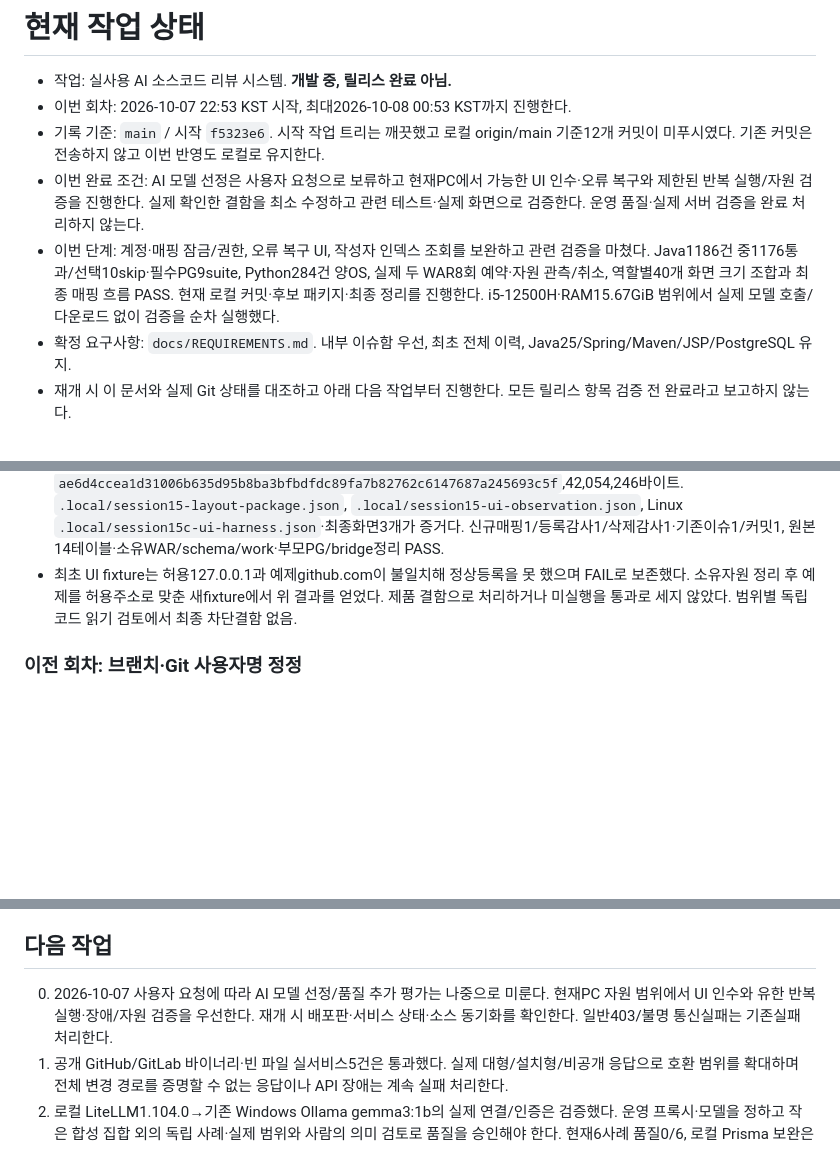
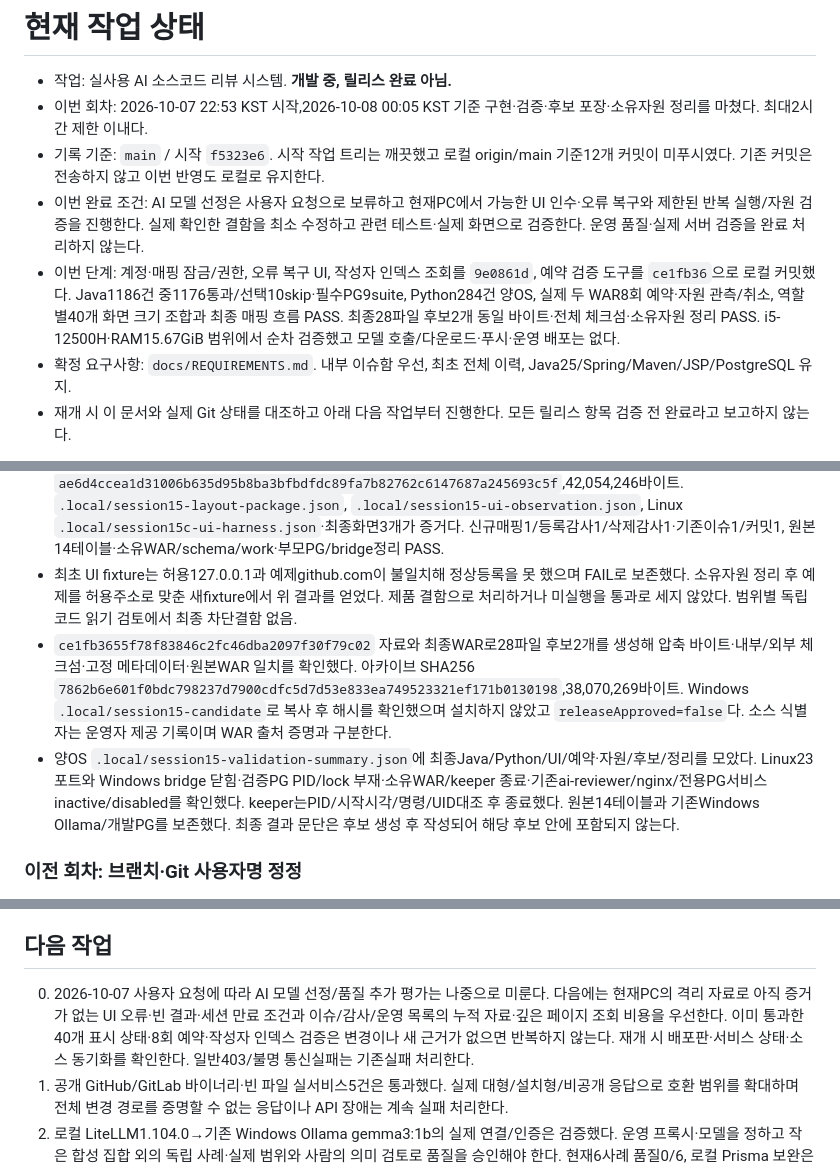
Before and after one commit to jang-sw/AI-code-reviewer_dev-by-codex, a Markdown page: WORK.md, 3 parts joined by grey strips. Rendered like a GitHub page; blank space fills up the shorter version.

Commit message:
docs: record bounded PC validation and candidate evidence

```diff
--- a/WORK.md
+++ b/WORK.md
@@ -1,10 +1,10 @@
 # 현재 작업 상태
 
 - 작업: 실사용 AI 소스코드 리뷰 시스템. **개발 중, 릴리스 완료 아님.**
-- 이번 회차: 2026-10-07 22:53 KST 시작, 최대2026-10-08 00:53 KST까지 진행한다.
+- 이번 회차: 2026-10-07 22:53 KST 시작,2026-10-08 00:05 KST 기준 구현·검증·후보 포장·소유자원 정리를 마쳤다. 최대2시간 제한 이내다.
 - 기록 기준: `main` / 시작 `f5323e6`. 시작 작업 트리는 깨끗했고 로컬 origin/main 기준12개 커밋이 미푸시였다. 기존 커밋은 전송하지 않고 이번 반영도 로컬로 유지한다.
 - 이번 완료 조건: AI 모델 선정은 사용자 요청으로 보류하고 현재PC에서 가능한 UI 인수·오류 복구와 제한된 반복 실행/자원 검증을 진행한다. 실제 확인한 결함을 최소 수정하고 관련 테스트·실제 화면으로 검증한다. 운영 품질·실제 서버 검증을 완료 처리하지 않는다.
-- 이번 단계: 계정·매핑 잠금/권한, 오류 복구 UI, 작성자 인덱스 조회를 보완하고 관련 검증을 마쳤다. Java1186건 중1176통과/선택10skip·필수PG9suite, Python284건 양OS, 실제 두 WAR8회 예약·자원 관측/취소, 역할별40개 화면 크기 조합과 최종 매핑 흐름 PASS. 현재 로컬 커밋·후보 패키지·최종 정리를 진행한다. i5-12500H·RAM15.67GiB 범위에서 실제 모델 호출/다운로드 없이 검증을 순차 실행했다.
+- 이번 단계: 계정·매핑 잠금/권한, 오류 복구 UI, 작성자 인덱스 조회를 `9e0861d`, 예약 검증 도구를 `ce1fb36`으로 로컬 커밋했다. Java1186건 중1176통과/선택10skip·필수PG9suite, Python284건 양OS, 실제 두 WAR8회 예약·자원 관측/취소, 역할별40개 화면 크기 조합과 최종 매핑 흐름 PASS. 최종28파일 후보2개 동일 바이트·전체 체크섬·소유자원 정리 PASS. i5-12500H·RAM15.67GiB 범위에서 순차 검증했고 모델 호출/다운로드·푸시·운영 배포는 없다.
 - 확정 요구사항: `docs/REQUIREMENTS.md`. 내부 이슈함 우선, 최초 전체 이력, Java25/Spring/Maven/JSP/PostgreSQL 유지.
 - 재개 시 이 문서와 실제 Git 상태를 대조하고 아래 다음 작업부터 진행한다. 모든 릴리스 항목 검증 전 완료라고 보고하지 않는다.
 
@@ -63,6 +63,8 @@
 - 실제WAR390/1280px: 관리자11메뉴·사용자7경로·공개2화면 각2크기 총40상태의 로딩 완료 후 제목/역할메뉴/본문 가로넘침을 확인했다. 매핑50명/50행 상한, 오류→원 입력/현재 선택/페이지/검색 복구→오류 링크 초점→중복→정상등록→삭제복귀, 모바일 표40px 키보드 이동·일반 사용자 직접 관리자403을 검증했다. 전체 조건별 사용자 인수 승인을 대신하지 않는다.
 - 화면 검토에서 기존 도움말이 입력 옆의 별도 열로 배치되는 문제를 발견해 JSP만 정리했다. 최종WAR를 재포장하고 ZIP 내부에서 `WEB-INF/jsp/admin/git-authors.jsp` 하나만 바뀌었음을 확인했으며 Java/의존성 등 나머지 파일은 동일했다. 최종 매핑 흐름을 새 격리schema에서 재검증했다. WAR SHA256 `ae6d4ccea1d31006b635d95b8ba3bfbdfdc89fa7b82762c6147687a245693c5f`,42,054,246바이트. `.local/session15-layout-package.json`, `.local/session15-ui-observation.json`, Linux `.local/session15c-ui-harness.json`·최종화면3개가 증거다. 신규매핑1/등록감사1/삭제감사1·기존이슈1/커밋1, 원본14테이블·소유WAR/schema/work·부모PG/bridge정리 PASS.
 - 최초 UI fixture는 허용127.0.0.1과 예제github.com이 불일치해 정상등록을 못 했으며 FAIL로 보존했다. 소유자원 정리 후 예제를 허용주소로 맞춘 새fixture에서 위 결과를 얻었다. 제품 결함으로 처리하거나 미실행을 통과로 세지 않았다. 범위별 독립 코드 읽기 검토에서 최종 차단결함 없음.
+- `ce1fb3655f78f83846c2fc46dba2097f30f79c02` 자료와 최종WAR로28파일 후보2개를 생성해 압축 바이트·내부/외부 체크섬·고정 메타데이터·원본WAR 일치를 확인했다. 아카이브 SHA256 `7862b6e601f0bdc798237d7900cdfc5d7d53e833ea749523321ef171b0130198`,38,070,269바이트. Windows `.local/session15-candidate`로 복사 후 해시를 확인했으며 설치하지 않았고 `releaseApproved=false`다. 소스 식별자는 운영자 제공 기록이며 WAR 출처 증명과 구분한다.
+- 양OS `.local/session15-validation-summary.json`에 최종Java/Python/UI/예약·자원/후보/정리를 모았다. Linux23포트와 Windows bridge 닫힘·검증PG PID/lock 부재·소유WAR/keeper 종료·기존ai-reviewer/nginx/전용PG서비스 inactive/disabled를 확인했다. keeper는PID/시작시각/명령/UID대조 후 종료했다. 원본14테이블과 기존Windows Ollama/개발PG를 보존했다. 최종 결과 문단은 후보 생성 후 작성되어 해당 후보 안에 포함되지 않는다.
 
 ### 이전 회차: 브랜치·Git 사용자명 정정
 
@@ -212,7 +214,7 @@
 
 ## 다음 작업
 
-0. 2026-10-07 사용자 요청에 따라 AI 모델 선정/품질 추가 평가는 나중으로 미룬다. 현재PC 자원 범위에서 UI 인수와 유한 반복 실행·장애/자원 검증을 우선한다. 재개 시 배포판·서비스 상태·소스 동기화를 확인한다. 일반403/불명 통신실패는 기존실패 처리한다.
+0. 2026-10-07 사용자 요청에 따라 AI 모델 선정/품질 추가 평가는 나중으로 미룬다. 다음에는 현재PC의 격리 자료로 아직 증거가 없는 UI 오류·빈 결과·세션 만료 조건과 이슈/감사/운영 목록의 누적 자료·깊은 페이지 조회 비용을 우선한다. 이미 통과한40개 표시 상태·8회 예약·작성자 인덱스 검증은 변경이나 새 근거가 없으면 반복하지 않는다. 재개 시 배포판·서비스 상태·소스 동기화를 확인한다. 일반403/불명 통신실패는 기존실패 처리한다.
 1. 공개 GitHub/GitLab 바이너리·빈 파일 실서비스5건은 통과했다. 실제 대형/설치형/비공개 응답으로 호환 범위를 확대하며 전체 변경 경로를 증명할 수 없는 응답이나 API 장애는 계속 실패 처리한다.
 2. 로컬 LiteLLM1.104.0→기존 Windows Ollama gemma3:1b의 실제 연결/인증은 검증했다. 운영 프록시·모델을 정하고 작은 합성 집합 외의 독립 사례·실제 범위와 사람의 의미 검토로 품질을 승인해야 한다. 현재6사례 품질0/6, 로컬 Prisma 보완은 유지보수 종료 의존성으로 운영 승인 대상이 아니다. 실제 설치형 GitLab·비공개 GitHub·유료 OpenAI 검증도 남아 있다.
 3. 실제 대형 저장소 부하/API할당량·다중 인스턴스 장시간 공정성/지연·장기 네트워크 단절·모니터링/보존 정책 구현·검증.429의 합성 검증은 `docs/EXTERNAL-RATE-LIMITS.md` 범위이며 실제 공급자 quota·24시간 지속 운영은 미검증이다. 로컬 단일WAR 중단·DB fast stop 복구는 `docs/QUEUE-VALIDATION.md`·`docs/DB-RECOVERY-VALIDATION.md` 범위로 통과했다.
```
Also changed, not shown: other parts of WORK.md (+1 -1 lines), docs/CANDIDATE-PACKAGE.md (+2 -0 lines).
